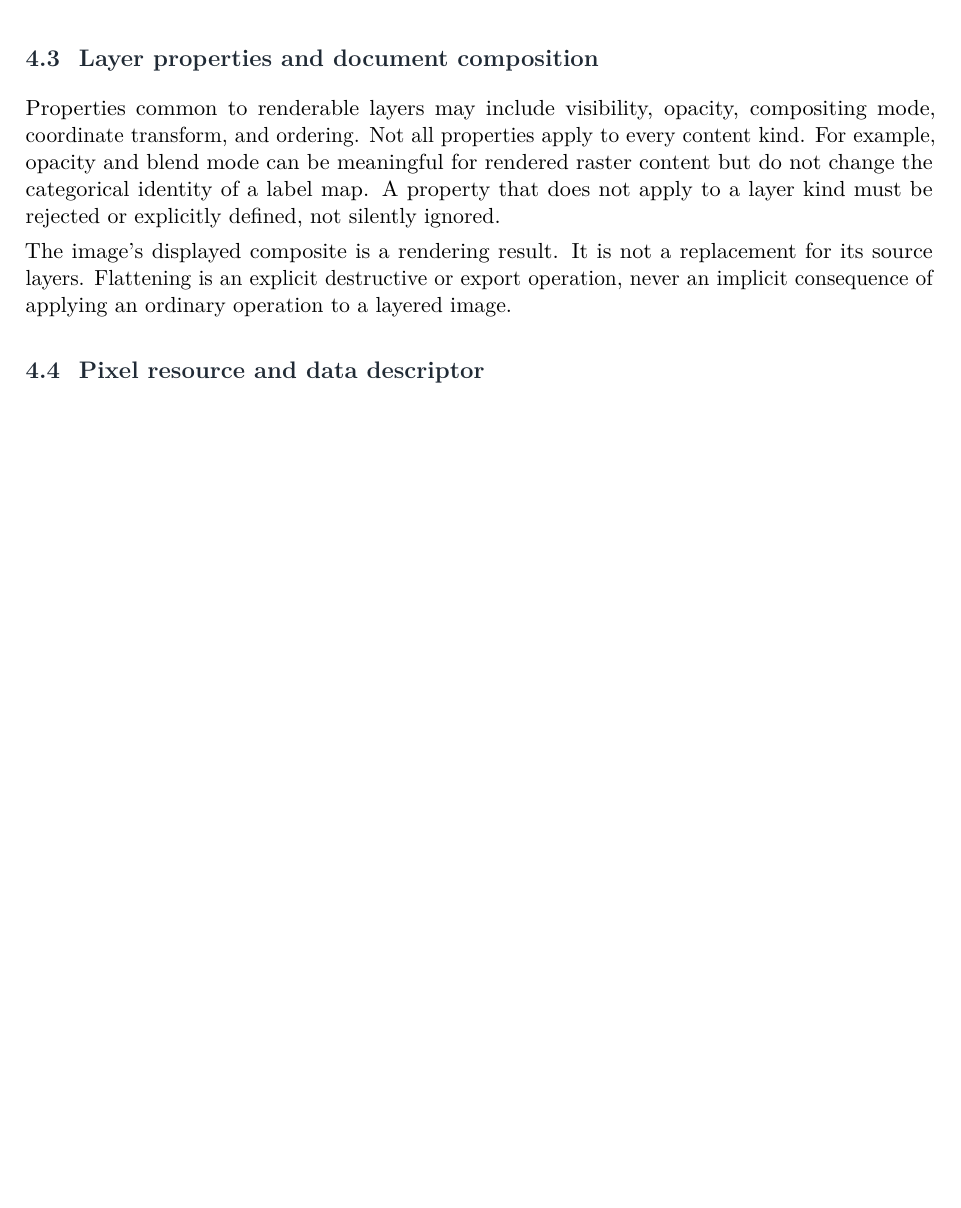
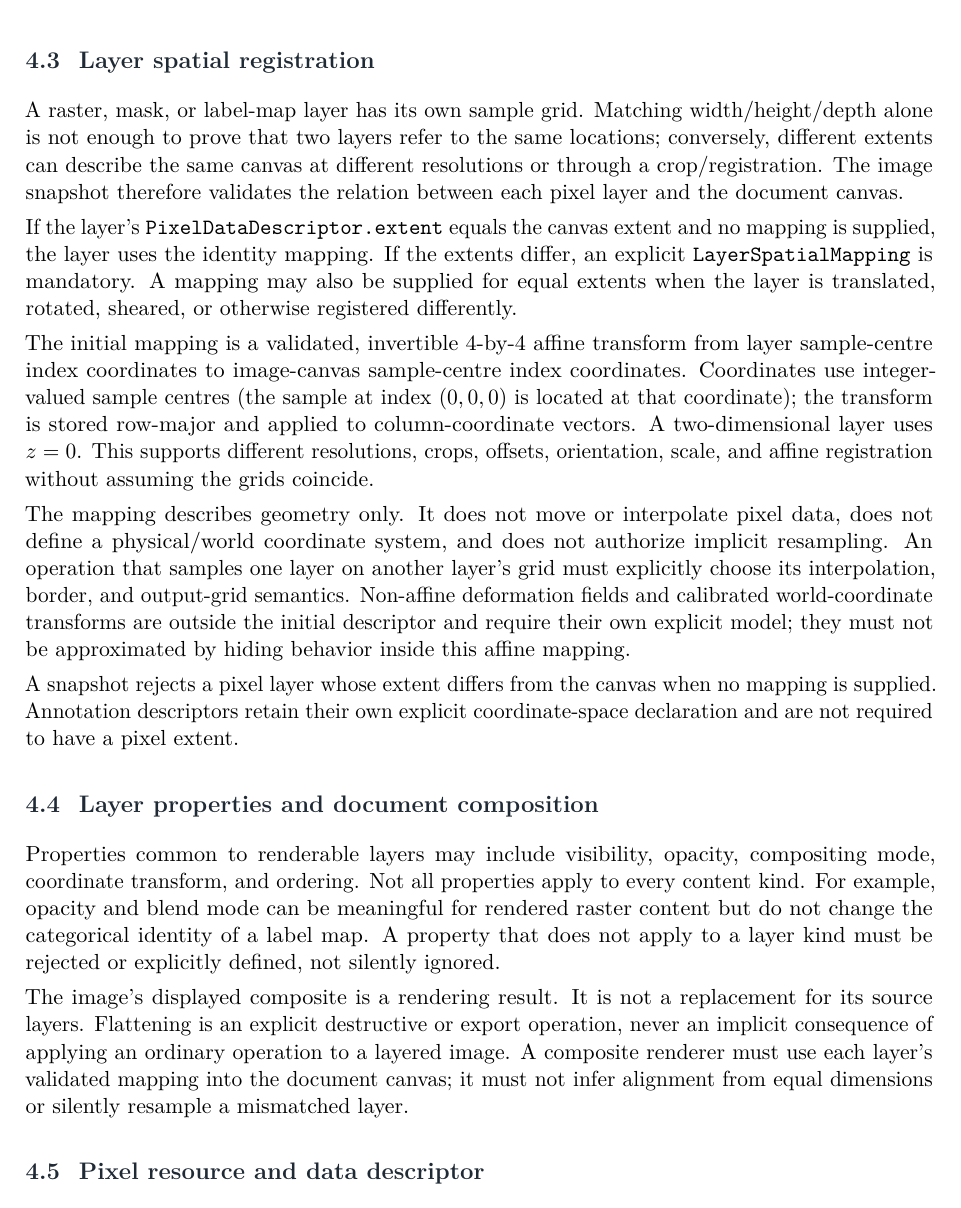
Before and after one commit to Shennagyp/ImageProcessing, a LaTeX document (docs/research/architecture/ImageProcessing-Architecture.tex): part of page 14 of 44, cut at the place of the change, the shorter picture padded with empty space. Compiled offline with pdfLaTeX.

Commit message:
Document explicit layer-to-canvas affine registration

```diff
--- a/docs/research/architecture/ImageProcessing-Architecture.tex
+++ b/docs/research/architecture/ImageProcessing-Architecture.tex
@@ -361,11 +361,23 @@ This is a semantic classification, not a requirement to create a deep class-inhe
 
 Adjustment or procedural layers may be useful later, but they should not be part of the first implementation until evaluation order, parameter persistence, blending, and export semantics are specified.
 
+\subsection{Layer spatial registration}
+
+A raster, mask, or label-map layer has its own sample grid. Matching width/height/depth alone is not enough to prove that two layers refer to the same locations; conversely, different extents can describe the same canvas at different resolutions or through a crop/registration. The image snapshot therefore validates the relation between each pixel layer and the document canvas.
+
+If the layer's \texttt{PixelDataDescriptor.extent} equals the canvas extent and no mapping is supplied, the layer uses the identity mapping. If the extents differ, an explicit \texttt{LayerSpatialMapping} is mandatory. A mapping may also be supplied for equal extents when the layer is translated, rotated, sheared, or otherwise registered differently.
+
+The initial mapping is a validated, invertible 4-by-4 affine transform from layer sample-centre index coordinates to image-canvas sample-centre index coordinates. Coordinates use integer-valued sample centres (the sample at index $(0,0,0)$ is located at that coordinate); the transform is stored row-major and applied to column-coordinate vectors. A two-dimensional layer uses $z=0$. This supports different resolutions, crops, offsets, orientation, scale, and affine registration without assuming the grids coincide.
+
+The mapping describes geometry only. It does not move or interpolate pixel data, does not define a physical/world coordinate system, and does not authorize implicit resampling. An operation that samples one layer on another layer's grid must explicitly choose its interpolation, border, and output-grid semantics. Non-affine deformation fields and calibrated world-coordinate transforms are outside the initial descriptor and require their own explicit model; they must not be approximated by hiding behavior inside this affine mapping.
+
+A snapshot rejects a pixel layer whose extent differs from the canvas when no mapping is supplied. Annotation descriptors retain their own explicit coordinate-space declaration and are not required to have a pixel extent.
+
 \subsection{Layer properties and document composition}
 
 Properties common to renderable layers may include visibility, opacity, compositing mode, coordinate transform, and ordering. Not all properties apply to every content kind. For example, opacity and blend mode can be meaningful for rendered raster content but do not change the categorical identity of a label map. A property that does not apply to a layer kind must be rejected or explicitly defined, not silently ignored.
 
-The image's displayed composite is a rendering result. It is not a replacement for its source layers. Flattening is an explicit destructive or export operation, never an implicit consequence of applying an ordinary operation to a layered image.
+The image's displayed composite is a rendering result. It is not a replacement for its source layers. Flattening is an explicit destructive or export operation, never an implicit consequence of applying an ordinary operation to a layered image. A composite renderer must use each layer's validated mapping into the document canvas; it must not infer alignment from equal dimensions or silently resample a mismatched layer.
 
 \subsection{Pixel resource and data descriptor}
 
```
